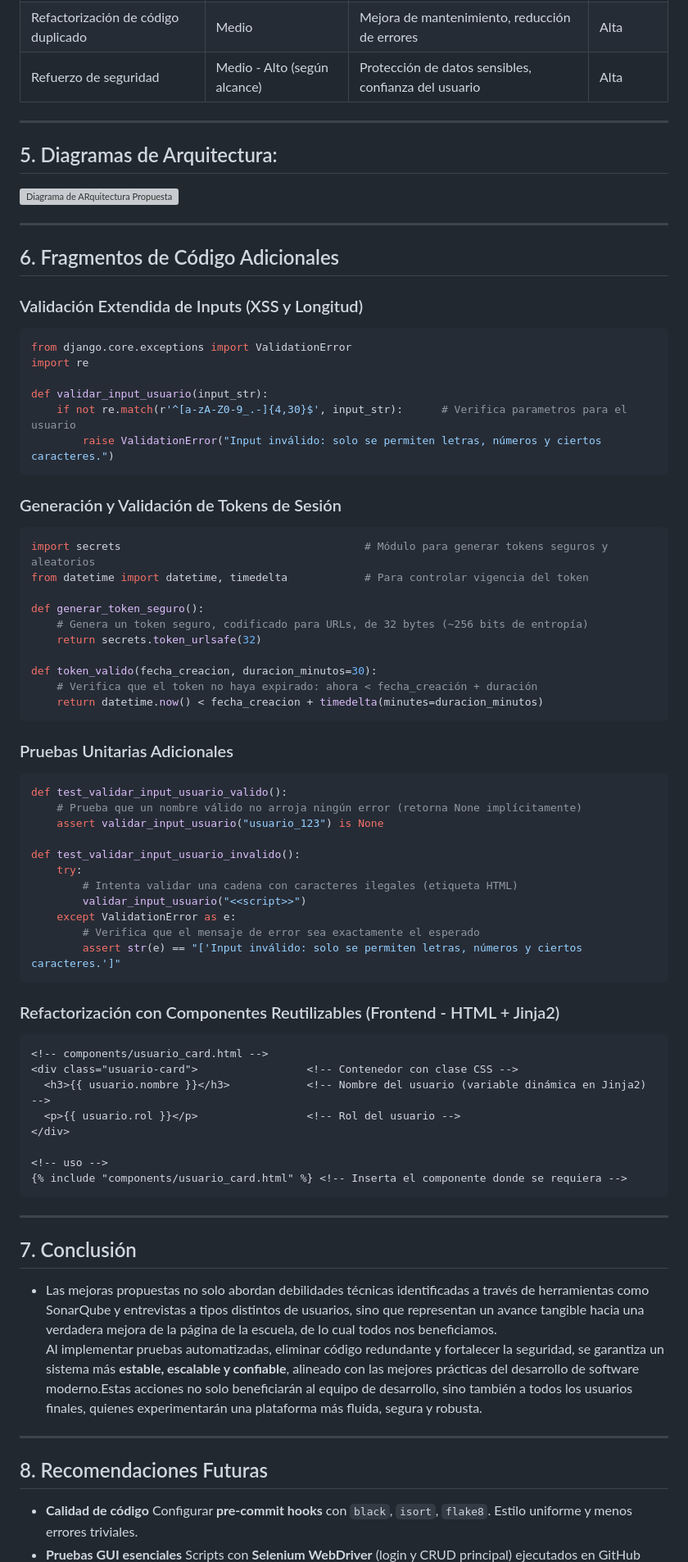
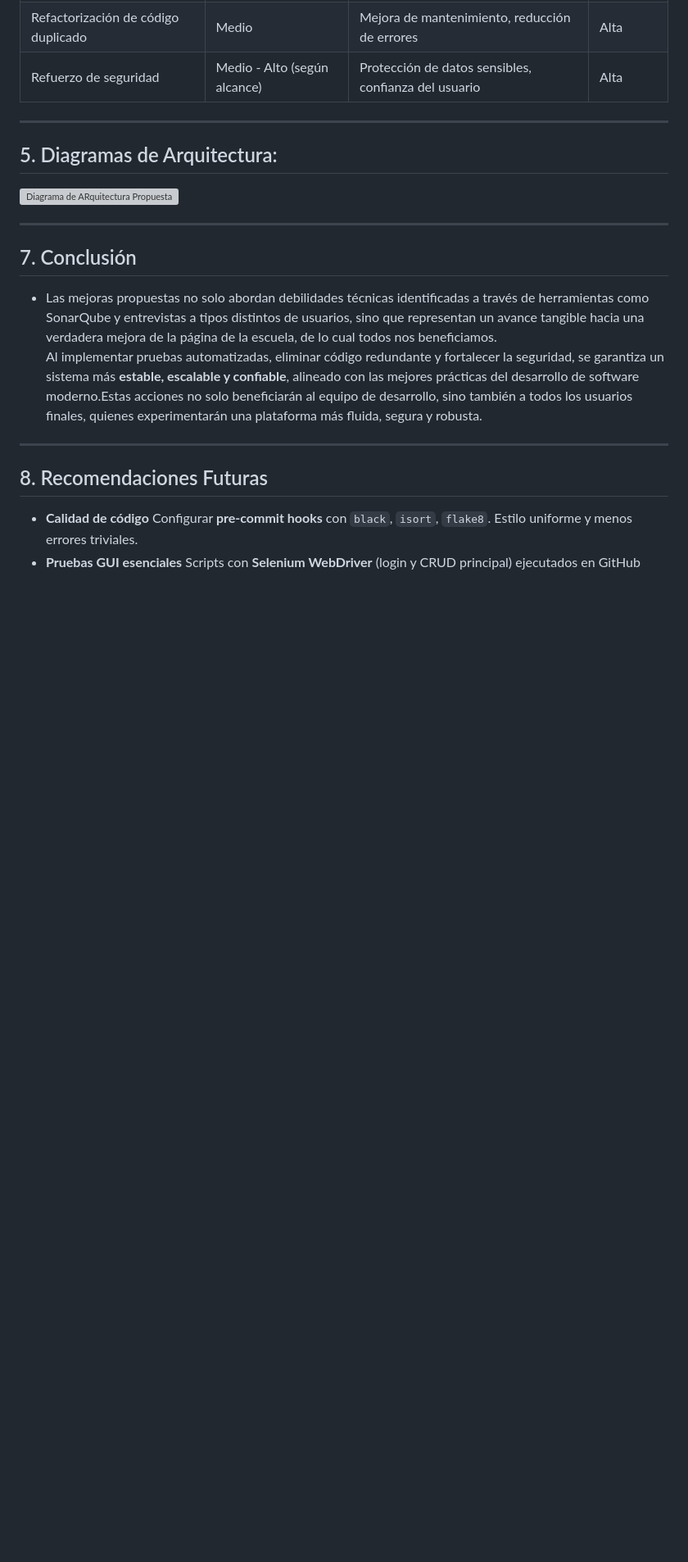
Before and after one commit to emmanuelavilesucr/ie0417, a Markdown page: Laboratorios/laboratorio11/README.md, the part around the change. Shown: that part at 82% size. Drawn GitHub-style; blank space fills up the shorter version; grey boxes are pictures that could not be loaded.

Commit message:
Ajustes de propuesta

````diff
--- a/Laboratorios/laboratorio11/README.md
+++ b/Laboratorios/laboratorio11/README.md
@@ -102,66 +102,6 @@ Las vulnerabilidades de seguridad representan un riesgo significativo para la in
 
 ---
 
-
-## 6. Fragmentos de Código Adicionales
-
-### Validación Extendida de Inputs (XSS y Longitud)
-
-```python
-from django.core.exceptions import ValidationError
-import re
-
-def validar_input_usuario(input_str):
-    if not re.match(r'^[a-zA-Z0-9_.-]{4,30}$', input_str):      # Verifica parametros para el usuario
-        raise ValidationError("Input inválido: solo se permiten letras, números y ciertos caracteres.")
-```
-
-### Generación y Validación de Tokens de Sesión
-
-```python
-import secrets                                      # Módulo para generar tokens seguros y aleatorios
-from datetime import datetime, timedelta            # Para controlar vigencia del token
-
-def generar_token_seguro():
-    # Genera un token seguro, codificado para URLs, de 32 bytes (~256 bits de entropía)
-    return secrets.token_urlsafe(32)
-
-def token_valido(fecha_creacion, duracion_minutos=30):
-    # Verifica que el token no haya expirado: ahora < fecha_creación + duración
-    return datetime.now() < fecha_creacion + timedelta(minutes=duracion_minutos)
-```
-
-### Pruebas Unitarias Adicionales
-
-```python
-def test_validar_input_usuario_valido():
-    # Prueba que un nombre válido no arroja ningún error (retorna None implícitamente)
-    assert validar_input_usuario("usuario_123") is None
-
-def test_validar_input_usuario_invalido():
-    try:
-        # Intenta validar una cadena con caracteres ilegales (etiqueta HTML)
-        validar_input_usuario("<<script>>")
-    except ValidationError as e:
-        # Verifica que el mensaje de error sea exactamente el esperado
-        assert str(e) == "['Input inválido: solo se permiten letras, números y ciertos caracteres.']"
-```
-
-### Refactorización con Componentes Reutilizables (Frontend - HTML + Jinja2)
-
-```html
-<!-- components/usuario_card.html -->
-<div class="usuario-card">                 <!-- Contenedor con clase CSS -->
-  <h3>{{ usuario.nombre }}</h3>            <!-- Nombre del usuario (variable dinámica en Jinja2) -->
-  <p>{{ usuario.rol }}</p>                 <!-- Rol del usuario -->
-</div>
-
-<!-- uso -->
-{% include "components/usuario_card.html" %} <!-- Inserta el componente donde se requiera -->
-```
-
----
-
 ## 7. Conclusión
 
 - Las mejoras propuestas no solo abordan debilidades técnicas identificadas a través de herramientas como SonarQube y entrevistas a tipos distintos de usuarios, sino que representan un avance tangible hacia una verdadera mejora de la página de la escuela, de lo cual todos nos beneficiamos.
````
